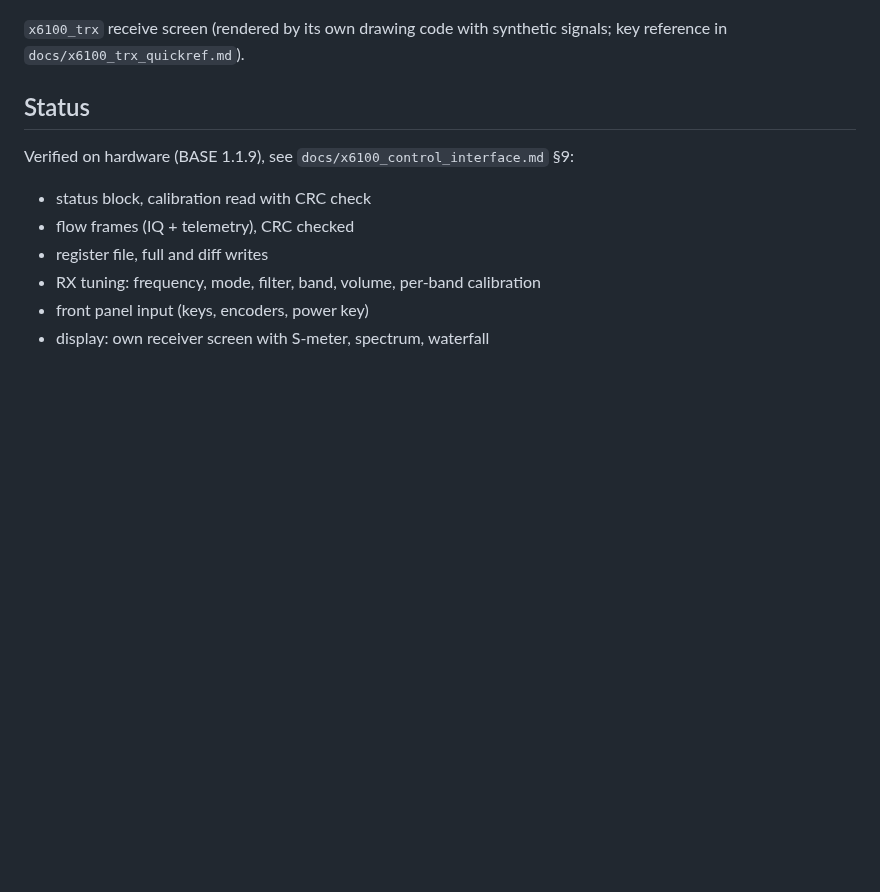
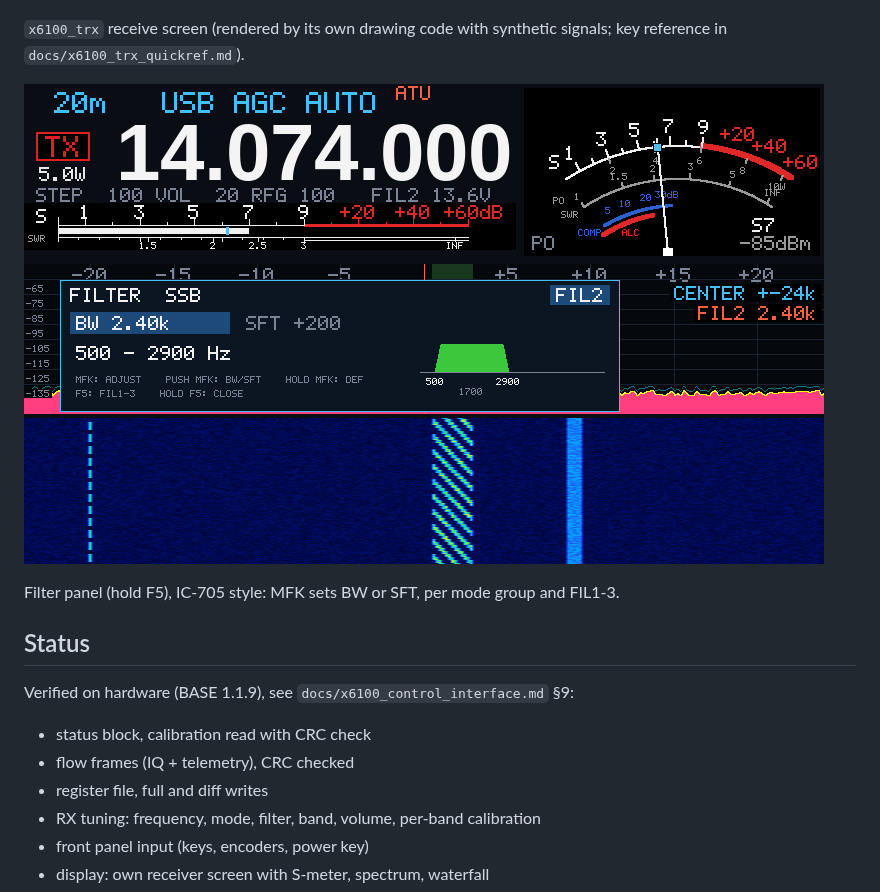
Before and after one commit to roelandjansen/libx6100, a Markdown page: README.md, the part around the change. GitHub-like rendering; pictures changed too: docs/images/x6100_trx_filter.png (added); blank space fills up the shorter version.

Commit message:
README: filter panel picture

```diff
--- a/README.md
+++ b/README.md
@@ -11,6 +11,10 @@ independent, documented library, as the base for a new front end.
 
 `x6100_trx` receive screen (rendered by its own drawing code with synthetic signals;
 key reference in `docs/x6100_trx_quickref.md`).
+
+![x6100_trx filter panel](docs/images/x6100_trx_filter.png)
+
+Filter panel (hold F5), IC-705 style: MFK sets BW or SFT, per mode group and FIL1-3.
 
 ## Status
 
```
